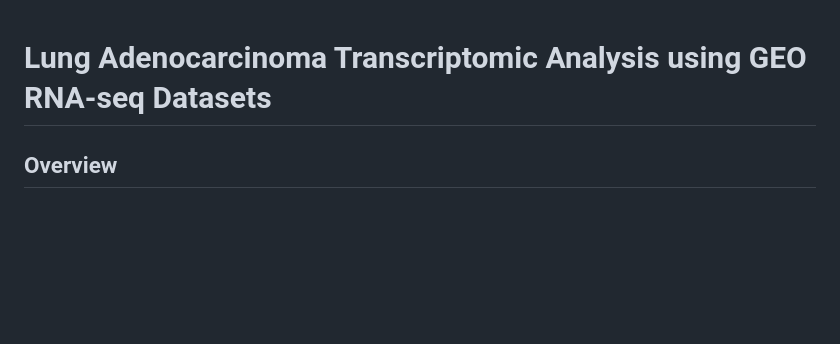
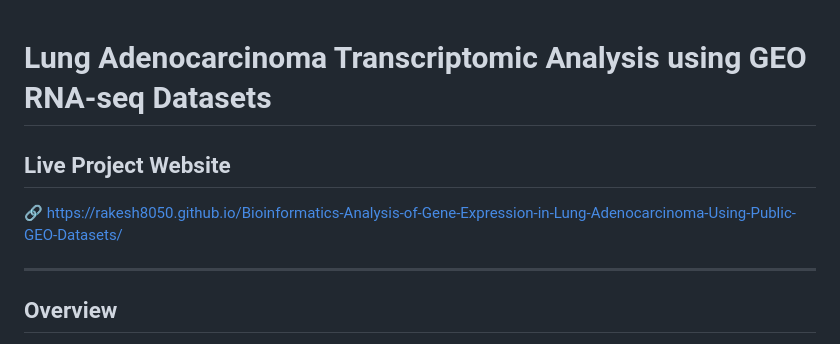
Before and after one commit to Rakesh8050/Bioinformatics-Analysis-of-Gene-Expression-in-Lung-Adenocarcinoma-Using-Public-GEO-Datasets, a Markdown page: README.md, the part around the change. Rendered like a GitHub page; blank space fills up the shorter version.

```diff
--- a/README.md
+++ b/README.md
@@ -1,5 +1,10 @@
 # Lung Adenocarcinoma Transcriptomic Analysis using GEO RNA-seq Datasets
 
+## Live Project Website
+
+🔗 https://rakesh8050.github.io/Bioinformatics-Analysis-of-Gene-Expression-in-Lung-Adenocarcinoma-Using-Public-GEO-Datasets/
+
+---
 ## Overview
 
 This repository contains a complete bioinformatics and machine learning workflow for identifying transcriptomic biomarkers associated with Lung Adenocarcinoma (LUAD) using publicly available GEO RNA-seq datasets.
```
